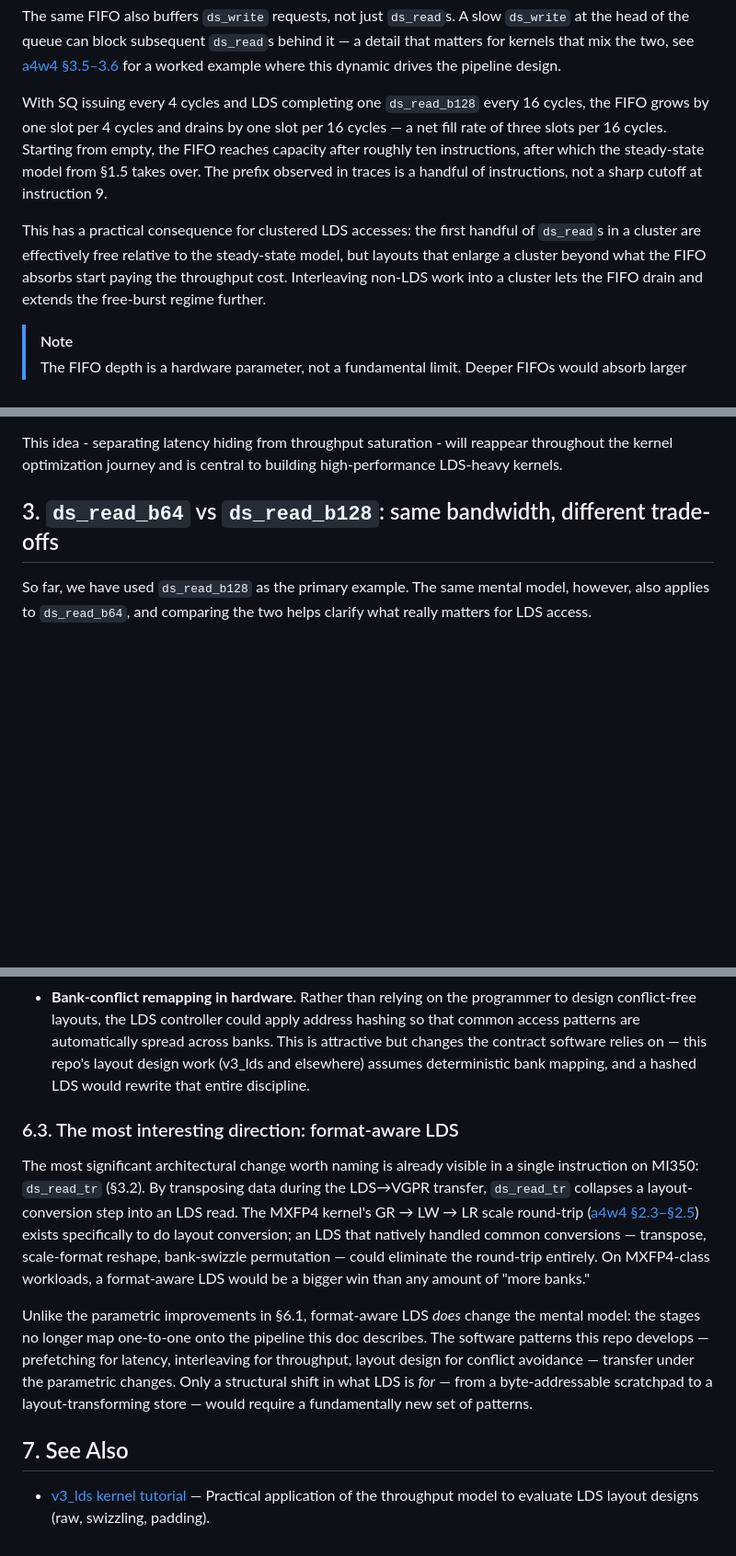
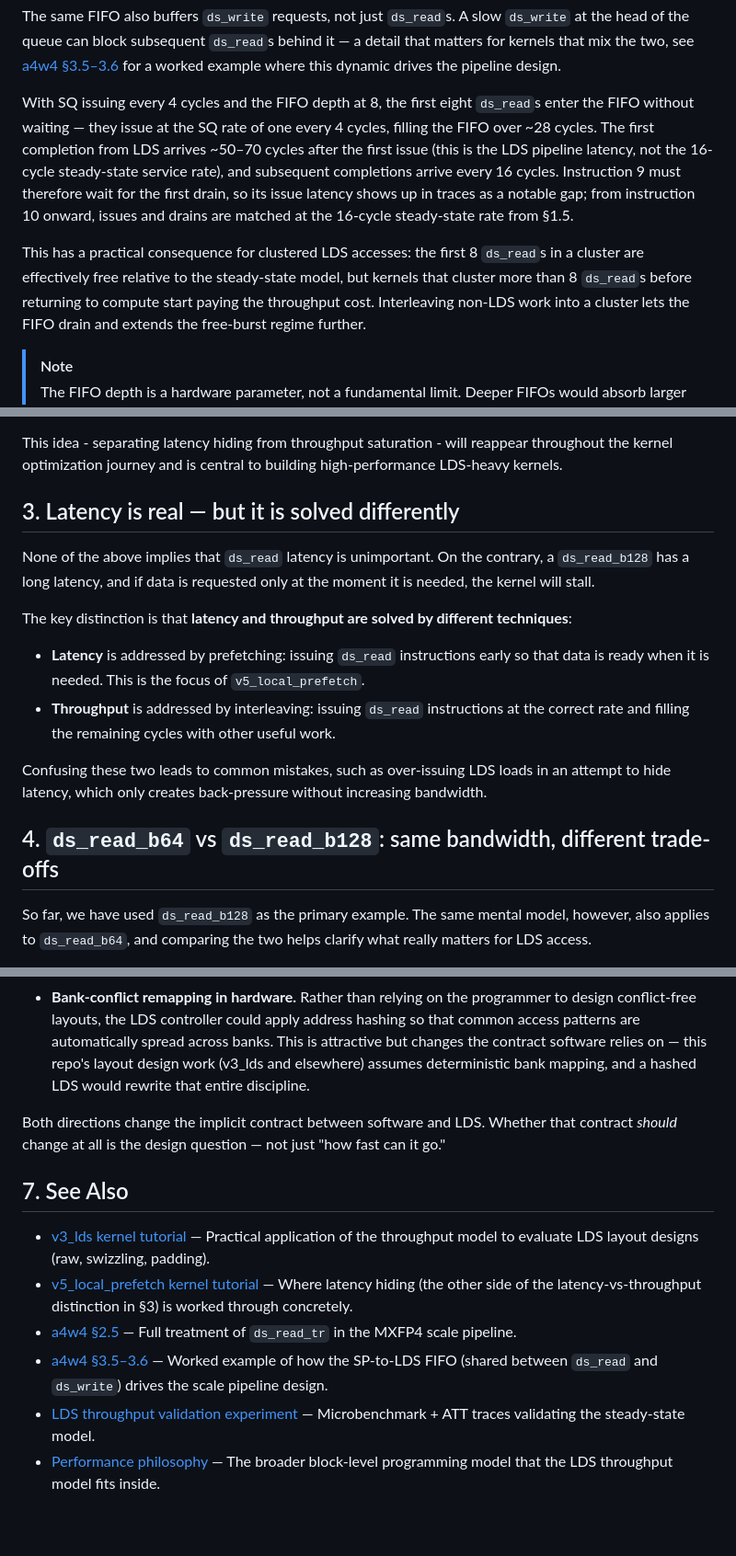
Before and after one commit to ROCm/gfx950-gluon-tutorials, a Markdown page: docs/lds_throughput.md, 3 parts joined by grey strips. Shown at 92% size. Rendered like a GitHub page; blank space fills up the shorter version.

Commit message:
Expand LDS throughput doc from review pass
Structural change:
  - Move section 5 "Latency is real -- but it is solved differently"
    to become section 3 (placed between the scheduling section and the
    variants section). The latency/throughput distinction now lands
    right after steady-state scheduling is established, before readers
    dive into variants (b64/b128/ds_read_tr) and bank conflicts.
  - Old section 3 (variants) becomes section 4; old section 4 (bank
    conflicts) becomes section 5. Subsections follow (3.1/3.2 -> 4.1/4.2).

Polish fixes:
  - Intro: replace the vague "latency will reappear in another doc"
    promise with concrete pointers to section 3 (for the separation)
    and the v5_local_prefetch tutorial (for the worked example).
  - Section 1.2: rephrase "each SP must send 512 bytes of address data
    to LDS for a single ds_read instruction" as "when both SIMDs in an
    SP issue a ds_read, the SP must send 512 bytes..." so it matches
    section 1.3's convention and is not misread as one ds_read
    generating 512 bytes from one SIMD.
  - Section 1.5: surface the "full CU utilization" assumption explicitly.
    The 16-cycle per-SIMD steady-state rate assumes all four SIMDs
    issuing; partial utilization allows a higher per-SIMD rate but is
    not the production regime.
  - Section 1.6 paragraph 5: replace "first handful" with "first 8" for
    consistency with the earlier precise statement that the FIFO is
    8-deep, and rephrase "layouts that enlarge a cluster beyond what
    the FIFO absorbs" as "kernels that cluster more than 8 ds_reads
    before returning to compute" since kernel design, not layout,
    drives cluster size.
  - Section 6.2: add a closing observation tying the two architectural
    tensions together -- both change the implicit software-LDS contract,
    and whether that contract should change at all is the real design
    question.
  - Section 7 "See Also": expand from one entry (v3_lds) to six,
    covering v5_local_prefetch, a4w4 section 2.5, a4w4 section 3.5-3.6,
    the lds_throughput_validation experiment, and the performance
    philosophy doc.

Co-Authored-By: Claude Opus 4.7 (1M context) <noreply@anthropic.com>

```diff
--- a/docs/lds_throughput.md
+++ b/docs/lds_throughput.md
@@ -129,15 +132,14 @@ A slow `ds_write` at the head of the queue can block subsequent `ds_read`s behin
 a detail that matters for kernels that mix the two,
 see [a4w4 §3.5–3.6](../kernels/gemm/a4w4/README.md#35-where-to-place-lwlr-for-scales) for a worked example where this dynamic drives the pipeline design.
 
-With SQ issuing every 4 cycles and LDS completing one `ds_read_b128` every 16 cycles,
-the FIFO grows by one slot per 4 cycles and drains by one slot per 16 cycles — a net fill rate of three slots per 16 cycles.
-Starting from empty, the FIFO reaches capacity after roughly ten instructions,
-after which the steady-state model from §1.5 takes over.
-The prefix observed in traces is a handful of instructions, not a sharp cutoff at instruction 9.
+With SQ issuing every 4 cycles and the FIFO depth at 8, the first eight `ds_read`s enter the FIFO without waiting — they issue at the SQ rate of one every 4 cycles, filling the FIFO over ~28 cycles.
+The first completion from LDS arrives ~50–70 cycles after the first issue (this is the LDS pipeline latency, not the 16-cycle steady-state service rate), and subsequent completions arrive every 16 cycles.
+Instruction 9 must therefore wait for the first drain, so its issue latency shows up in traces as a notable gap;
+from instruction 10 onward, issues and drains are matched at the 16-cycle steady-state rate from §1.5.
 
 This has a practical consequence for clustered LDS accesses:
-the first handful of `ds_read`s in a cluster are effectively free relative to the steady-state model,
-but layouts that enlarge a cluster beyond what the FIFO absorbs start paying the throughput cost.
+the first 8 `ds_read`s in a cluster are effectively free relative to the steady-state model,
+but kernels that cluster more than 8 `ds_read`s before returning to compute start paying the throughput cost.
 Interleaving non-LDS work into a cluster lets the FIFO drain and extends the free-burst regime further.
 
 > [!NOTE]
@@ -161,7 +163,26 @@ When done correctly, latency is hidden and throughput is fully utilized.
 This idea - separating latency hiding from throughput saturation - will reappear throughout the kernel optimization journey and is central to building high-performance LDS-heavy kernels.
 
 
-## 3. `ds_read_b64` vs `ds_read_b128`: same bandwidth, different trade-offs
+## 3. Latency is real — but it is solved differently
+
+None of the above implies that `ds_read` latency is unimportant.
+On the contrary, a `ds_read_b128` has a long latency,
+and if data is requested only at the moment it is needed, the kernel will stall.
+
+The key distinction is that **latency and throughput are solved by different techniques**:
+
+- **Latency** is addressed by prefetching:
+  issuing `ds_read` instructions early so that data is ready when it is needed.
+  This is the focus of `v5_local_prefetch`.
+- **Throughput** is addressed by interleaving:
+  issuing `ds_read` instructions at the correct rate and filling the remaining cycles with other useful work.
+
+Confusing these two leads to common mistakes,
+such as over-issuing LDS loads in an attempt to hide latency,
+which only creates back-pressure without increasing bandwidth.
+
+
+## 4. `ds_read_b64` vs `ds_read_b128`: same bandwidth, different trade-offs
 
 So far, we have used `ds_read_b128` as the primary example.
 The same mental model, however, also applies to `ds_read_b64`,
@@ -339,21 +341,15 @@ Two directions are sometimes suggested as obvious wins but involve real trade-of
 - **Bank-conflict remapping in hardware.** Rather than relying on the programmer to design conflict-free layouts, the LDS controller could apply address hashing so that common access patterns are automatically spread across banks.
   This is attractive but changes the contract software relies on — this repo's layout design work (v3_lds and elsewhere) assumes deterministic bank mapping, and a hashed LDS would rewrite that entire discipline.
 
-### 6.3. The most interesting direction: format-aware LDS
-
-The most significant architectural change worth naming is already visible in a single instruction on MI350: `ds_read_tr` (§3.2).
-By transposing data during the LDS→VGPR transfer,
-`ds_read_tr` collapses a layout-conversion step into an LDS read.
-The MXFP4 kernel's GR → LW → LR scale round-trip ([a4w4 §2.3–§2.5](../kernels/gemm/a4w4/README.md#23-why-scales-need-an-lds-round-trip)) exists specifically to do layout conversion;
-an LDS that natively handled common conversions — transpose, scale-format reshape, bank-swizzle permutation — could eliminate the round-trip entirely.
-On MXFP4-class workloads, a format-aware LDS would be a bigger win than any amount of "more banks."
-
-Unlike the parametric improvements in §6.1, format-aware LDS *does* change the mental model:
-the stages no longer map one-to-one onto the pipeline this doc describes.
-The software patterns this repo develops — prefetching for latency, interleaving for throughput, layout design for conflict avoidance — transfer under the parametric changes.
-Only a structural shift in what LDS is *for* — from a byte-addressable scratchpad to a layout-transforming store — would require a fundamentally new set of patterns.
+Both directions change the implicit contract between software and LDS.
+Whether that contract *should* change at all is the design question — not just "how fast can it go."
 
 
 ## 7. See Also
 
 - [v3_lds kernel tutorial](../kernels/gemm/a16w16/v3_lds/README.md) — Practical application of the throughput model to evaluate LDS layout designs (raw, swizzling, padding).
+- [v5_local_prefetch kernel tutorial](../kernels/gemm/a16w16/v5_local_prefetch/README.md) — Where latency hiding (the other side of the latency-vs-throughput distinction in §3) is worked through concretely.
+- [a4w4 §2.5](../kernels/gemm/a4w4/README.md#25-ds_read_tr-hardware-assisted-layout-conversion-for-scales) — Full treatment of `ds_read_tr` in the MXFP4 scale pipeline.
+- [a4w4 §3.5–3.6](../kernels/gemm/a4w4/README.md#35-where-to-place-lwlr-for-scales) — Worked example of how the SP-to-LDS FIFO (shared between `ds_read` and `ds_write`) drives the scale pipeline design.
+- [LDS throughput validation experiment](../experiments/lds_throughput_validation) — Microbenchmark + ATT traces validating the steady-state model.
+- [Performance philosophy](performance_philosophy.md) — The broader block-level programming model that the LDS throughput model fits inside.
```
Also changed, not shown: other parts of docs/lds_throughput.md (+8 -24 lines).
